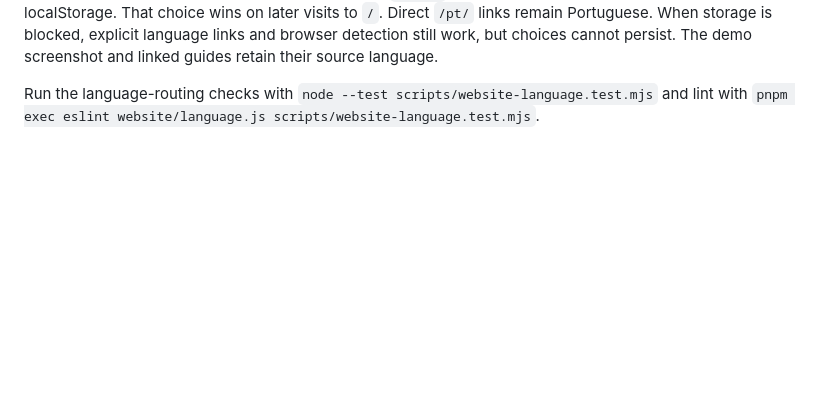
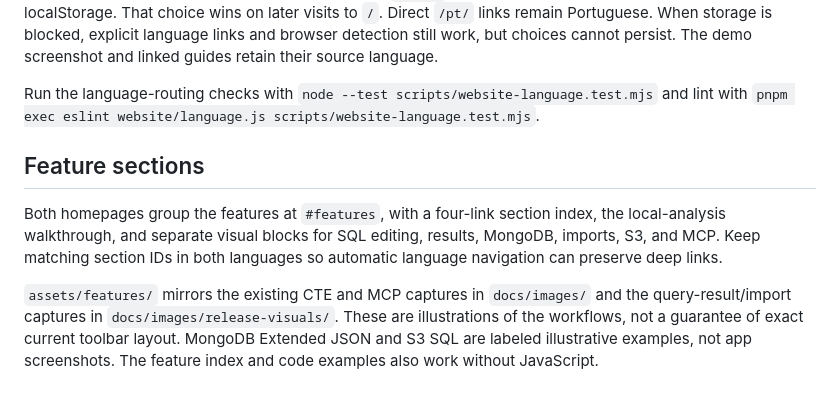
Before and after one commit to cccadet/omni-sql, a Markdown page: website/README.md, the part around the change. Drawn GitHub-style; blank space fills up the shorter version.

Commit message:
feat(website): organize homepage features with visual examples

```diff
--- a/website/README.md
+++ b/website/README.md
@@ -42,3 +42,16 @@ cannot persist. The demo screenshot and linked guides retain their source langua
 
 Run the language-routing checks with `node --test scripts/website-language.test.mjs`
 and lint with `pnpm exec eslint website/language.js scripts/website-language.test.mjs`.
+
+## Feature sections
+
+Both homepages group the features at `#features`, with a four-link section index,
+the local-analysis walkthrough, and separate visual blocks for SQL editing,
+results, MongoDB, imports, S3, and MCP. Keep matching section IDs in both languages
+so automatic language navigation can preserve deep links.
+
+`assets/features/` mirrors the existing CTE and MCP captures in `docs/images/`
+and the query-result/import captures in `docs/images/release-visuals/`. These are
+illustrations of the workflows, not a guarantee of exact current toolbar layout.
+MongoDB Extended JSON and S3 SQL are labeled illustrative examples, not app
+screenshots. The feature index and code examples also work without JavaScript.
```
Also changed, not shown: website/assets/features/cte-completion.png (added), website/assets/features/local-import.png (added), website/assets/features/mcp-review.png (added), website/assets/features/query-results.png (added), 3 other files.
